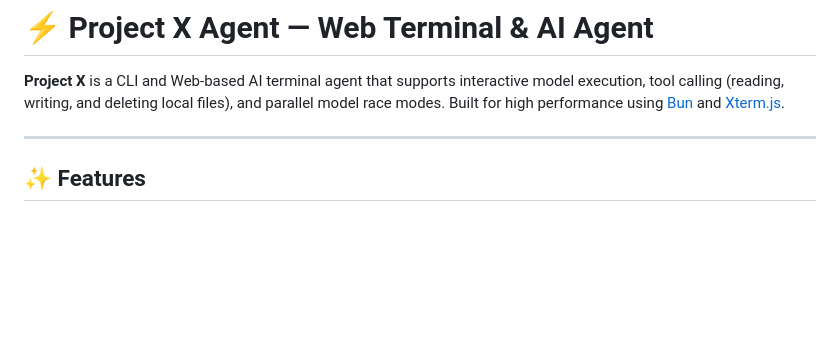
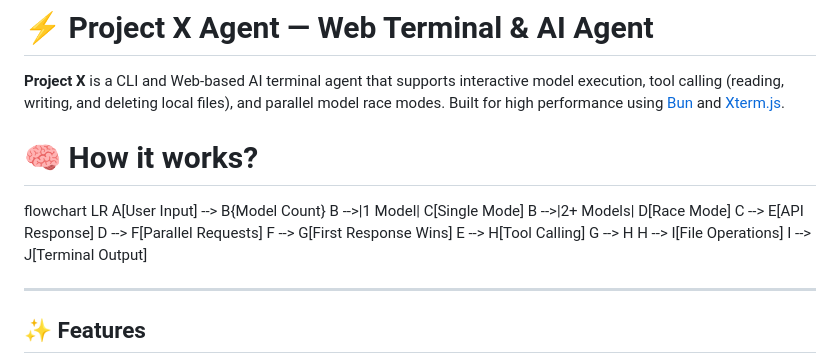
Before and after one commit to DivyaVaibhav01/Project-X-Agent, a Markdown page: readme.md, the part around the change. Rendered like a GitHub page; blank space fills up the shorter version.

```diff
--- a/readme.md
+++ b/readme.md
@@ -1,6 +1,21 @@
 # ⚡ Project X Agent — Web Terminal & AI Agent
 
 **Project X** is a CLI and Web-based AI terminal agent that supports interactive model execution, tool calling (reading, writing, and deleting local files), and parallel model race modes. Built for high performance using [Bun](https://bun.sh) and [Xterm.js](https://xtermjs.org/).
+
+
+# 🧠 How it works?
+
+flowchart LR
+    A[User Input] --> B{Model Count}
+    B -->|1 Model| C[Single Mode]
+    B -->|2+ Models| D[Race Mode]
+    C --> E[API Response]
+    D --> F[Parallel Requests]
+    F --> G[First Response Wins]
+    E --> H[Tool Calling]
+    G --> H
+    H --> I[File Operations]
+    I --> J[Terminal Output]
 
 ---
 
```
